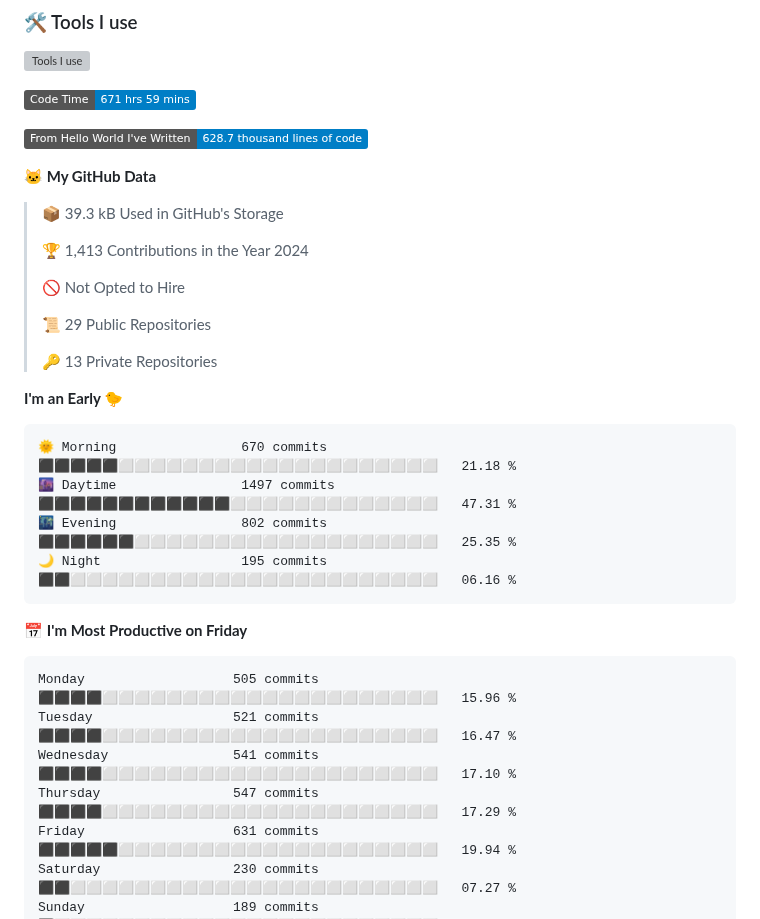
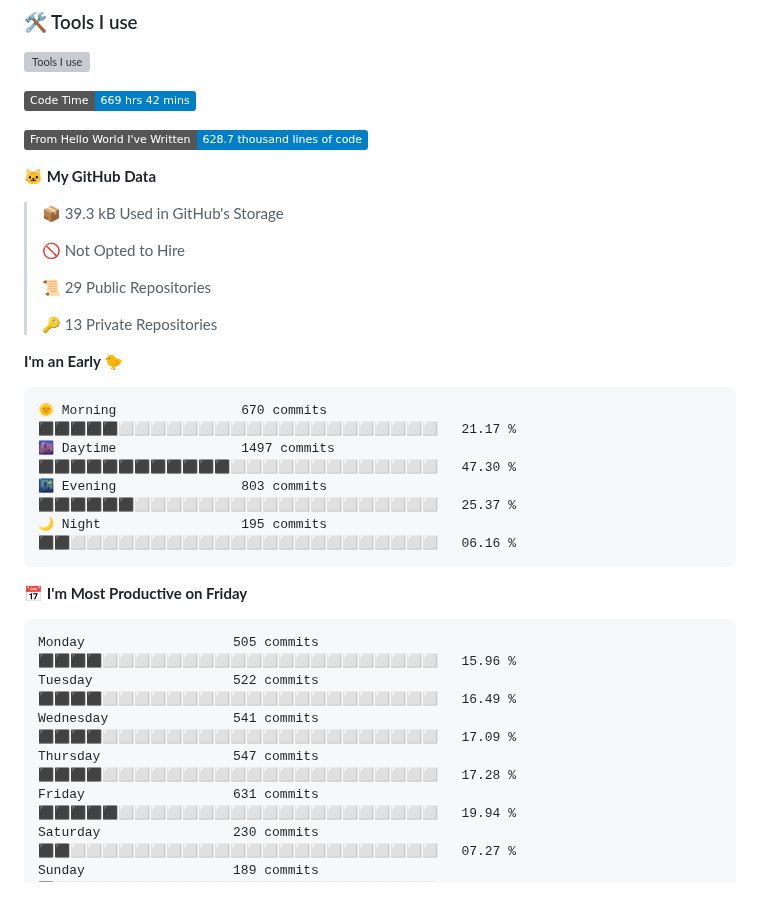
Before and after one commit to SliverKeigo/SliverKeigo, a Markdown page: README.md, the part around one of its changes. Drawn GitHub-style; badges without logos; blank space fills up the shorter version; grey boxes are pictures that could not be loaded.

Commit message:
Updated with Dev Metrics

````diff
--- a/README.md
+++ b/README.md
@@ -50,15 +50,13 @@
 
 
 <!--START_SECTION:waka-->
-![Code Time](http://img.shields.io/badge/Code%20Time-671%20hrs%2059%20mins-blue)
+![Code Time](http://img.shields.io/badge/Code%20Time-669%20hrs%2042%20mins-blue)
 
 ![Lines of code](https://img.shields.io/badge/From%20Hello%20World%20I%27ve%20Written-628.7%20thousand%20lines%20of%20code-blue)
 
 **🐱 My GitHub Data**
 
 > 📦 39.3 kB Used in GitHub's Storage
- >
-> 🏆 1,413 Contributions in the Year 2024
  >
 > 🚫 Not Opted to Hire
  >
@@ -69,18 +67,18 @@
 **I'm an Early 🐤**
 
 ```text
-🌞 Morning                670 commits         ⬛⬛⬛⬛⬛⬜⬜⬜⬜⬜⬜⬜⬜⬜⬜⬜⬜⬜⬜⬜⬜⬜⬜⬜⬜   21.18 %
-🌆 Daytime                1497 commits        ⬛⬛⬛⬛⬛⬛⬛⬛⬛⬛⬛⬛⬜⬜⬜⬜⬜⬜⬜⬜⬜⬜⬜⬜⬜   47.31 %
-🌃 Evening                802 commits         ⬛⬛⬛⬛⬛⬛⬜⬜⬜⬜⬜⬜⬜⬜⬜⬜⬜⬜⬜⬜⬜⬜⬜⬜⬜   25.35 %
+🌞 Morning                670 commits         ⬛⬛⬛⬛⬛⬜⬜⬜⬜⬜⬜⬜⬜⬜⬜⬜⬜⬜⬜⬜⬜⬜⬜⬜⬜   21.17 %
+🌆 Daytime                1497 commits        ⬛⬛⬛⬛⬛⬛⬛⬛⬛⬛⬛⬛⬜⬜⬜⬜⬜⬜⬜⬜⬜⬜⬜⬜⬜   47.30 %
+🌃 Evening                803 commits         ⬛⬛⬛⬛⬛⬛⬜⬜⬜⬜⬜⬜⬜⬜⬜⬜⬜⬜⬜⬜⬜⬜⬜⬜⬜   25.37 %
 🌙 Night                  195 commits         ⬛⬛⬜⬜⬜⬜⬜⬜⬜⬜⬜⬜⬜⬜⬜⬜⬜⬜⬜⬜⬜⬜⬜⬜⬜   06.16 %
 ```
 📅 **I'm Most Productive on Friday**
 
 ```text
 Monday                   505 commits         ⬛⬛⬛⬛⬜⬜⬜⬜⬜⬜⬜⬜⬜⬜⬜⬜⬜⬜⬜⬜⬜⬜⬜⬜⬜   15.96 %
-Tuesday                  521 commits         ⬛⬛⬛⬛⬜⬜⬜⬜⬜⬜⬜⬜⬜⬜⬜⬜⬜⬜⬜⬜⬜⬜⬜⬜⬜   16.47 %
-Wednesday                541 commits         ⬛⬛⬛⬛⬜⬜⬜⬜⬜⬜⬜⬜⬜⬜⬜⬜⬜⬜⬜⬜⬜⬜⬜⬜⬜   17.10 %
-Thursday                 547 commits         ⬛⬛⬛⬛⬜⬜⬜⬜⬜⬜⬜⬜⬜⬜⬜⬜⬜⬜⬜⬜⬜⬜⬜⬜⬜   17.29 %
+Tuesday                  522 commits         ⬛⬛⬛⬛⬜⬜⬜⬜⬜⬜⬜⬜⬜⬜⬜⬜⬜⬜⬜⬜⬜⬜⬜⬜⬜   16.49 %
+Wednesday                541 commits         ⬛⬛⬛⬛⬜⬜⬜⬜⬜⬜⬜⬜⬜⬜⬜⬜⬜⬜⬜⬜⬜⬜⬜⬜⬜   17.09 %
+Thursday                 547 commits         ⬛⬛⬛⬛⬜⬜⬜⬜⬜⬜⬜⬜⬜⬜⬜⬜⬜⬜⬜⬜⬜⬜⬜⬜⬜   17.28 %
 Friday                   631 commits         ⬛⬛⬛⬛⬛⬜⬜⬜⬜⬜⬜⬜⬜⬜⬜⬜⬜⬜⬜⬜⬜⬜⬜⬜⬜   19.94 %
 Saturday                 230 commits         ⬛⬛⬜⬜⬜⬜⬜⬜⬜⬜⬜⬜⬜⬜⬜⬜⬜⬜⬜⬜⬜⬜⬜⬜⬜   07.27 %
 Sunday                   189 commits         ⬛⬜⬜⬜⬜⬜⬜⬜⬜⬜⬜⬜⬜⬜⬜⬜⬜⬜⬜⬜⬜⬜⬜⬜⬜   05.97 %
````
Also changed, not shown: other parts of README.md (+1 -1 lines).
